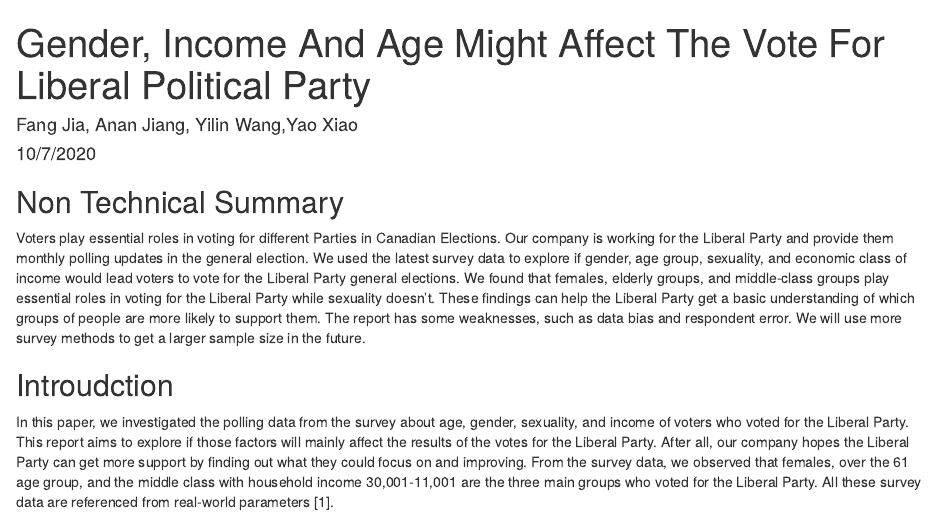
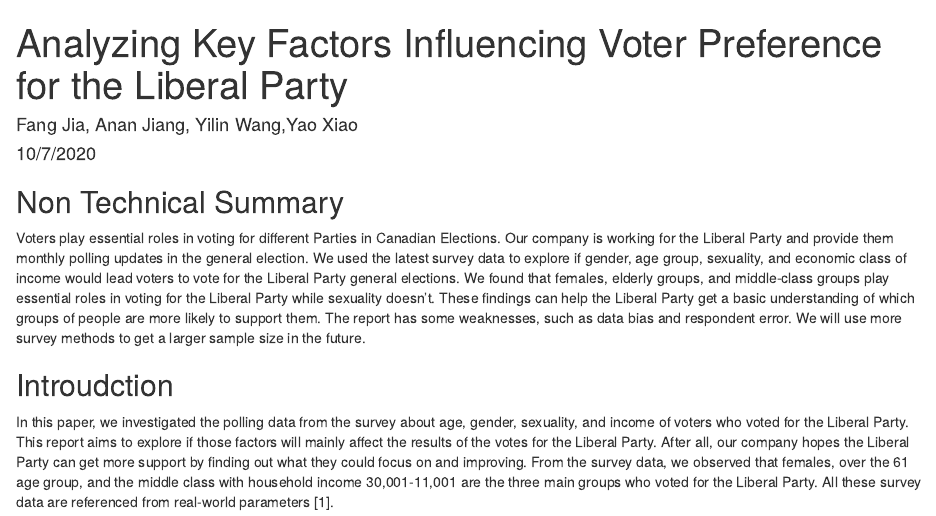
Before and after one commit to FangJIA-0725/STA304-Determinants-of-Electoral-Support-for-the-Liberal-Party, an R Markdown document (Analyzing Key Factors Influencing Voter Preference for the Liberal Party.Rmd): the page in a window 1100 px wide, from its top. Rendered offline with R 4.5, knitr and Pandoc, with nearby package versions; some code elsewhere in the file could not run offline.

Commit message:
Update and rename Factors Affect The Vote For Liberal Political Party.Rmd to Analyzing Key Factors Influencing Voter Preference for the Liberal Party.Rmd

```diff
--- a/Factors Affect The Vote For Liberal Political Party.Rmd
+++ b/Analyzing Key Factors Influencing Voter Preference for the Liberal Party.Rmd
@@ -1,5 +1,5 @@
 ---
-title: "Gender, Income And Age Might Affect The Vote For Liberal Political Party"
+title: "Analyzing Key Factors Influencing Voter Preference for the Liberal Party"
 author: "Fang Jia, Anan Jiang, Yilin Wang,Yao Xiao"
 date: "10/7/2020"
 output:
```
